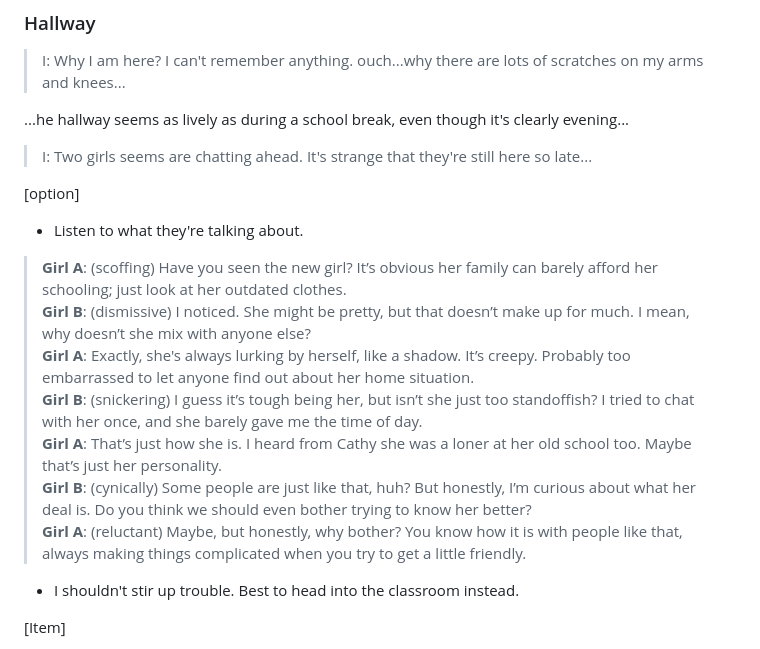
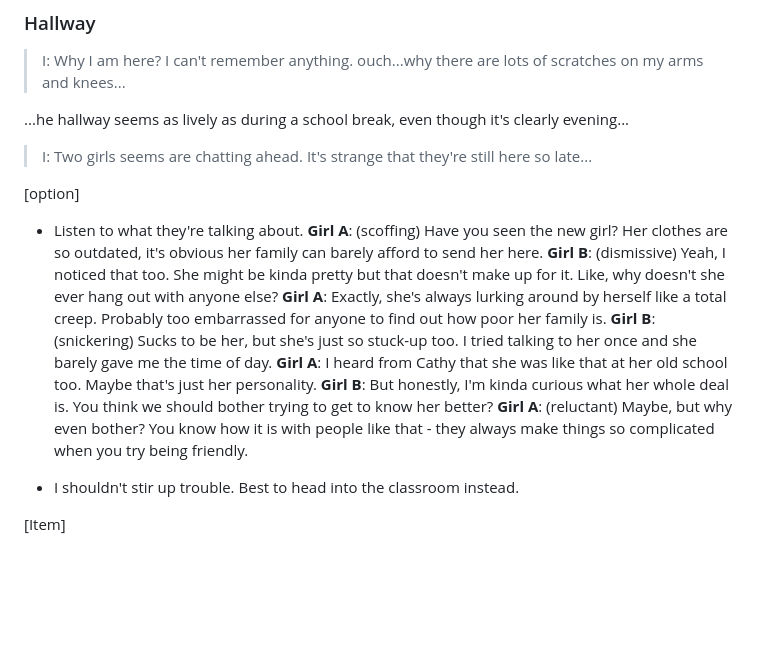
Before and after one commit to NaoCoding/Interactive-Fiction-Engine.c, a Markdown page: script/script-English.md, the part around the change. GitHub-like rendering; blank space fills up the shorter version.

```diff
--- a/script/script-English.md
+++ b/script/script-English.md
@@ -8,13 +8,13 @@
 
 [option]
 - Listen to what they're talking about.
->**Girl A**: (scoffing) Have you seen the new girl? It’s obvious her family can barely afford her schooling; just look at her outdated clothes.
-**Girl B**: (dismissive) I noticed. She might be pretty, but that doesn’t make up for much. I mean, why doesn’t she mix with anyone else?
-**Girl A**: Exactly, she's always lurking by herself, like a shadow. It’s creepy. Probably too embarrassed to let anyone find out about her home situation.
-**Girl B**: (snickering) I guess it’s tough being her, but isn’t she just too standoffish? I tried to chat with her once, and she barely gave me the time of day.
-**Girl A**: That’s just how she is. I heard from Cathy she was a loner at her old school too. Maybe that’s just her personality.
-**Girl B**: (cynically) Some people are just like that, huh? But honestly, I’m curious about what her deal is. Do you think we should even bother trying to know her better?
-**Girl A**: (reluctant) Maybe, but honestly, why bother? You know how it is with people like that, always making things complicated when you try to get a little friendly.
+**Girl A**: (scoffing) Have you seen the new girl? Her clothes are so outdated, it's obvious her family can barely afford to send her here.
+**Girl B**: (dismissive) Yeah, I noticed that too. She might be kinda pretty but that doesn't make up for it. Like, why doesn't she ever hang out with anyone else?
+**Girl A**: Exactly, she's always lurking around by herself like a total creep. Probably too embarrassed for anyone to find out how poor her family is.
+**Girl B**: (snickering) Sucks to be her, but she's just so stuck-up too. I tried talking to her once and she barely gave me the time of day.
+**Girl A**: I heard from Cathy that she was like that at her old school too. Maybe that's just her personality.
+**Girl B**: But honestly, I'm kinda curious what her whole deal is. You think we should bother trying to get to know her better?
+**Girl A**: (reluctant) Maybe, but why even bother? You know how it is with people like that - they always make things so complicated when you try being friendly.
 
 
 - I shouldn't stir up trouble. Best to head into the classroom instead.
```
